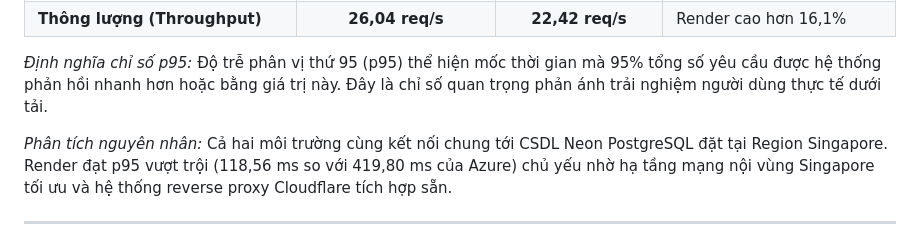
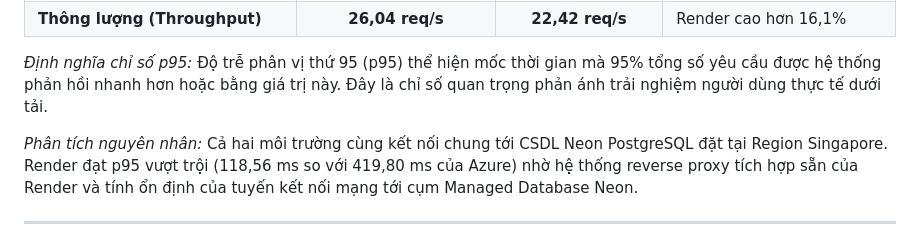
Before and after one commit to danhle1605/CloudTask, a Markdown page: docs/BAO_CAO_DE_TAI_8.md, the part around the change. Drawn GitHub-style.

Commit message:
docs: chuan hoa minh chung thuc nghiem, tinh doc lap database va xac minh sku iaas

```diff
--- a/docs/BAO_CAO_DE_TAI_8.md
+++ b/docs/BAO_CAO_DE_TAI_8.md
@@ -144,7 +144,7 @@ Pipeline CI/CD được thiết lập trong tệp `.github/workflows/ci.yml` tr
 
 *Định nghĩa chỉ số p95:* Độ trễ phân vị thứ 95 (p95) thể hiện mốc thời gian mà 95% tổng số yêu cầu được hệ thống phản hồi nhanh hơn hoặc bằng giá trị này. Đây là chỉ số quan trọng phản ánh trải nghiệm người dùng thực tế dưới tải.
 
-*Phân tích nguyên nhân:* Cả hai môi trường cùng kết nối chung tới CSDL Neon PostgreSQL đặt tại Region Singapore. Render đạt p95 vượt trội (118,56 ms so với 419,80 ms của Azure) chủ yếu nhờ hạ tầng mạng nội vùng Singapore tối ưu và hệ thống reverse proxy Cloudflare tích hợp sẵn.
+*Phân tích nguyên nhân:* Cả hai môi trường cùng kết nối chung tới CSDL Neon PostgreSQL đặt tại Region Singapore. Render đạt p95 vượt trội (118,56 ms so với 419,80 ms của Azure) nhờ hệ thống reverse proxy tích hợp sẵn của Render và tính ổn định của tuyến kết nối mạng tới cụm Managed Database Neon.
 
 ---
 
```
Also changed, not shown: docs/NOI_DUNG_CANVA.md (+1 -1 lines).
